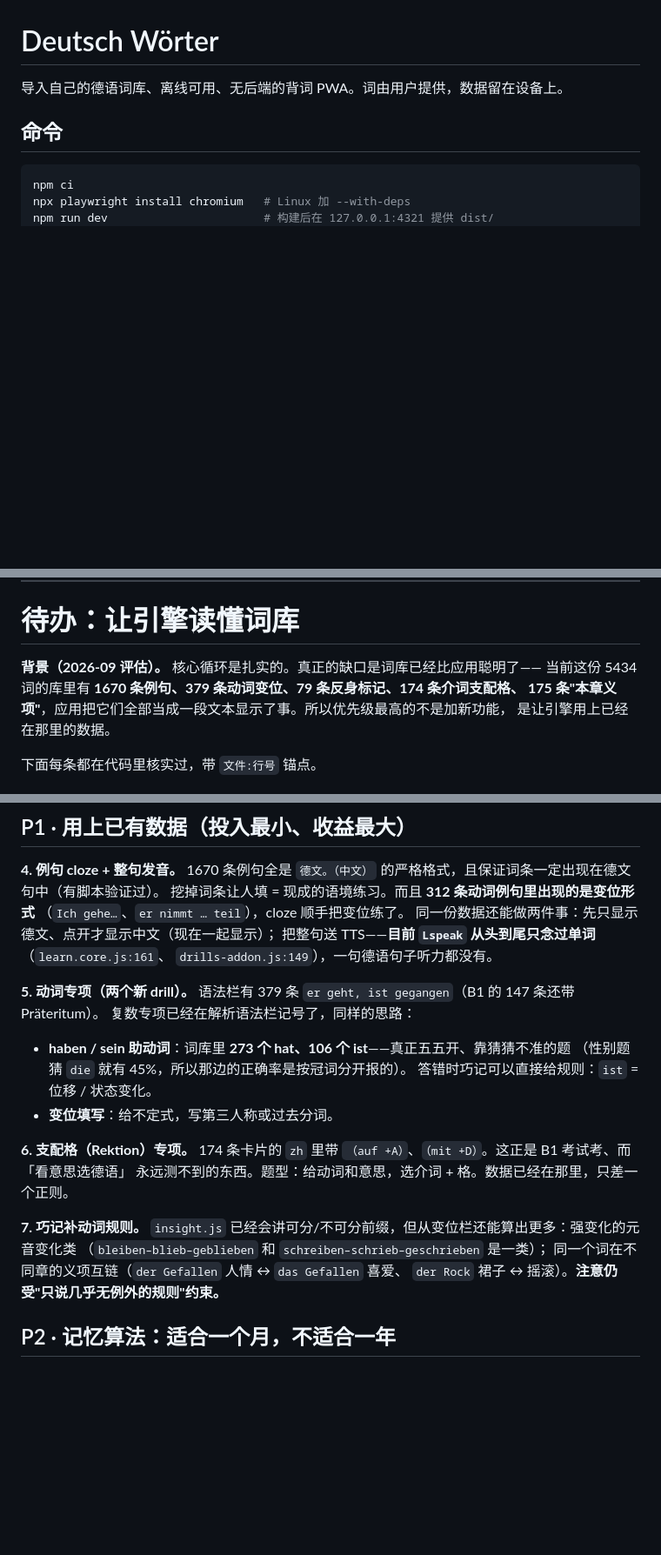
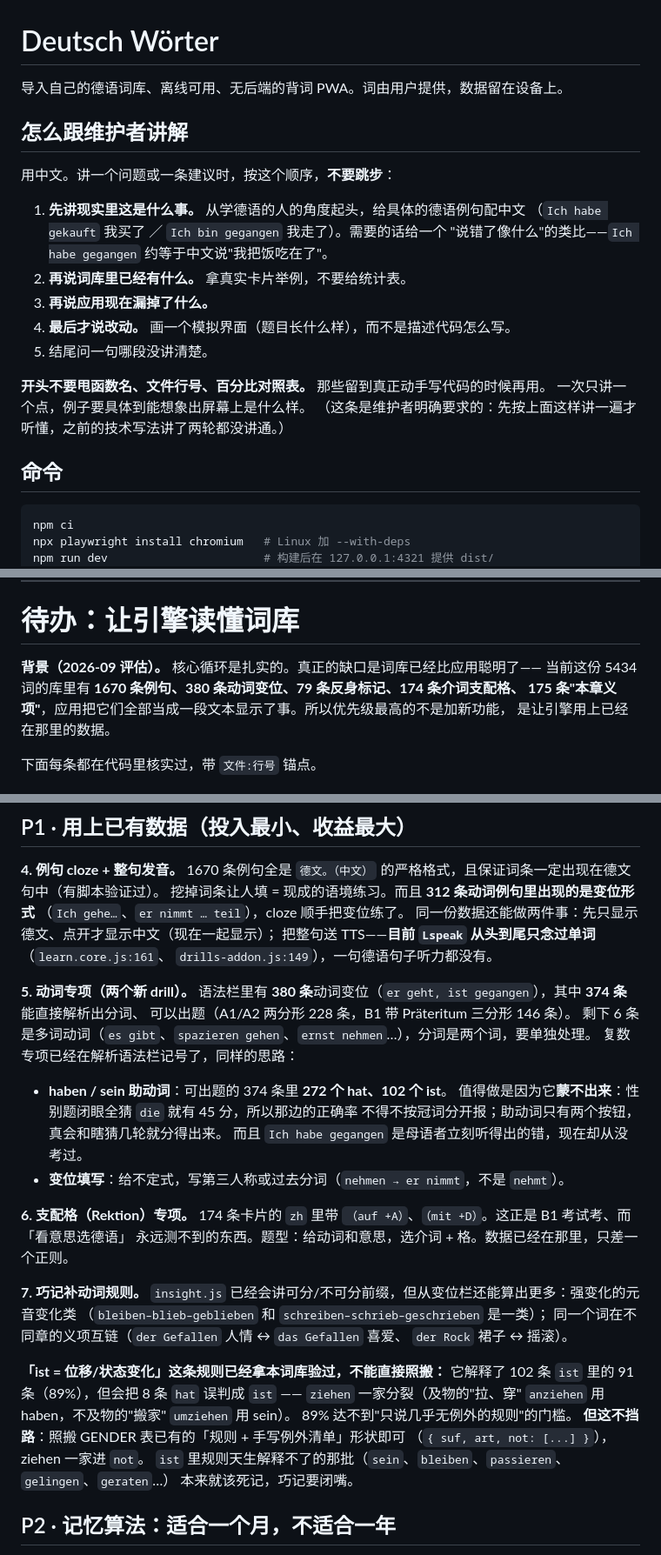
Before and after one commit to VittorioCai/deutsch-woerter, a Markdown page: CLAUDE.md, 3 parts joined by grey strips. Shown at 87% size. GitHub-like rendering; blank space fills up the shorter version.

Commit message:
Lead with the German, not with the function name
The maintainer sat through two rounds of the verb-drill proposal without it
landing. What finally worked was starting from the language itself — Ich habe
gekauft versus Ich bin gegangen, and that "Ich habe gegangen" lands on a
native ear roughly the way a scrambled Chinese sentence does — then pointing
at a real card that already stores the answer, then sketching what the
question would look like on screen. The file:line anchors and the percentage
tables that led every earlier attempt were the thing in the way.

So the explanation order is now written down at the top of this file, ahead of
the commands: language first, then what the deck already holds, then what the
app ignores, then a mock screen, and only then code. Identifiers and line
numbers wait until someone is actually editing.

Also corrects the verb counts the backlog was quoting. The first pass used a
loose regex and reported 379/273/106; parsing strictly enough to actually
build a question out of gives 374 of 380 (272 hat, 102 ist), the six holdouts
being multi-word verbs whose participle is two words — es gibt, spazieren
gehen, ernst nehmen.

And records that the "ist = motion or change of state" rule was checked
against this deck rather than assumed: it covers 89% of ist but misfires on
the ziehen family, where the transitive senses take haben. That is below this
repo's bar for stating a rule as fact, so item 7 now says to give it the same
shape the GENDER table already uses — a rule plus a hand-written exception
list — instead of quietly shipping a rule that is wrong eight times.

Co-Authored-By: Claude Opus 5 <noreply@anthropic.com>
Claude-Session: https://claude.ai/code/session_012orVZTzAxPERN9qrwno45i

```diff
--- a/CLAUDE.md
+++ b/CLAUDE.md
@@ -1,6 +1,22 @@
 # Deutsch Wörter
 
 导入自己的德语词库、离线可用、无后端的背词 PWA。词由用户提供，数据留在设备上。
+
+## 怎么跟维护者讲解
+
+用中文。讲一个问题或一条建议时，按这个顺序，**不要跳步**：
+
+1. **先讲现实里这是什么事。** 从学德语的人的角度起头，给具体的德语例句配中文
+   （`Ich habe gekauft` 我买了 ／ `Ich bin gegangen` 我走了）。需要的话给一个
+   "说错了像什么"的类比——`Ich habe gegangen` 约等于中文说"我把饭吃在了"。
+2. **再说词库里已经有什么。** 拿真实卡片举例，不要给统计表。
+3. **再说应用现在漏掉了什么。**
+4. **最后才说改动。** 画一个模拟界面（题目长什么样），而不是描述代码怎么写。
+5. 结尾问一句哪段没讲清楚。
+
+**开头不要甩函数名、文件行号、百分比对照表。** 那些留到真正动手写代码的时候再用。
+一次只讲一个点，例子要具体到能想象出屏幕上是什么样。
+（这条是维护者明确要求的：先按上面这样讲一遍才听懂，之前的技术写法讲了两轮都没讲通。）
 
 ## 命令
 
@@ -53,7 +69,7 @@ npm run verify                    # tsc + vitest + build + playwright，CI 跑
 # 待办：让引擎读懂词库
 
 **背景（2026-09 评估）。** 核心循环是扎实的。真正的缺口是词库已经比应用聪明了——
-当前这份 5434 词的库里有 **1670 条例句、379 条动词变位、79 条反身标记、174 条介词支配格、
+当前这份 5434 词的库里有 **1670 条例句、380 条动词变位、79 条反身标记、174 条介词支配格、
 175 条"本章义项"**，应用把它们全部当成一段文本显示了事。所以优先级最高的不是加新功能，
 是让引擎用上已经在那里的数据。
 
@@ -88,12 +104,15 @@ npm run verify                    # tsc + vitest + build + playwright，CI 跑
 `drills-addon.js:149`），一句德语句子听力都没有。
 
 **5. 动词专项（两个新 drill）。**
-语法栏有 379 条 `er geht, ist gegangen`（B1 的 147 条还带 Präteritum）。
+语法栏里有 **380 条**动词变位（`er geht, ist gegangen`），其中 **374 条**能直接解析出分词、
+可以出题（A1/A2 两分形 228 条，B1 带 Präteritum 三分形 146 条）。
+剩下 6 条是多词动词（`es gibt`、`spazieren gehen`、`ernst nehmen`…），分词是两个词，要单独处理。
 复数专项已经在解析语法栏记号了，同样的思路：
-- **haben / sein 助动词**：词库里 **273 个 hat、106 个 ist**——真正五五开、靠猜猜不准的题
-  （性别题猜 `die` 就有 45%，所以那边的正确率是按冠词分开报的）。
-  答错时巧记可以直接给规则：`ist` = 位移 / 状态变化。
-- **变位填写**：给不定式，写第三人称或过去分词。
+- **haben / sein 助动词**：可出题的 374 条里 **272 个 hat、102 个 ist**。
+  值得做是因为它**蒙不出来**：性别题闭眼全猜 `die` 就有 45 分，所以那边的正确率
+  不得不按冠词分开报；助动词只有两个按钮，真会和瞎猜几轮就分得出来。
+  而且 `Ich habe gegangen` 是母语者立刻听得出的错，现在却从没考过。
+- **变位填写**：给不定式，写第三人称或过去分词（`nehmen → er nimmt`，不是 `nehmt`）。
 
 **6. 支配格（Rektion）专项。**
 174 条卡片的 `zh` 里带 `（auf +A）`、`（mit +D）`。这正是 B1 考试考、而「看意思选德语」
@@ -103,7 +122,16 @@ npm run verify                    # tsc + vitest + build + playwright，CI 跑
 `insight.js` 已经会讲可分/不可分前缀，但从变位栏还能算出更多：强变化的元音变化类
 （`bleiben–blieb–geblieben` 和 `schreiben–schrieb–geschrieben` 是一类）；
 同一个词在不同章的义项互链（`der Gefallen` 人情 ↔ `das Gefallen` 喜爱、
-`der Rock` 裙子 ↔ 摇滚）。**注意仍受"只说几乎无例外的规则"约束。**
+`der Rock` 裙子 ↔ 摇滚）。
+
+**「ist = 位移/状态变化」这条规则已经拿本词库验过，不能直接照搬：**
+它解释了 102 条 `ist` 里的 91 条（89%），但会把 8 条 `hat` 误判成 `ist` ——
+`ziehen` 一家分裂（及物的"拉、穿" `anziehen` 用 haben，不及物的"搬家" `umziehen` 用 sein）。
+89% 达不到"只说几乎无例外的规则"的门槛。
+**但这不挡路**：照搬 GENDER 表已有的「规则 + 手写例外清单」形状即可
+（`{ suf, art, not: [...] }`），ziehen 一家进 `not`。
+`ist` 里规则天生解释不了的那批（`sein`、`bleiben`、`passieren`、`gelingen`、`geraten`…）
+本来就该死记，巧记要闭嘴。
 
 ## P2 · 记忆算法：适合一个月，不适合一年
 
```
